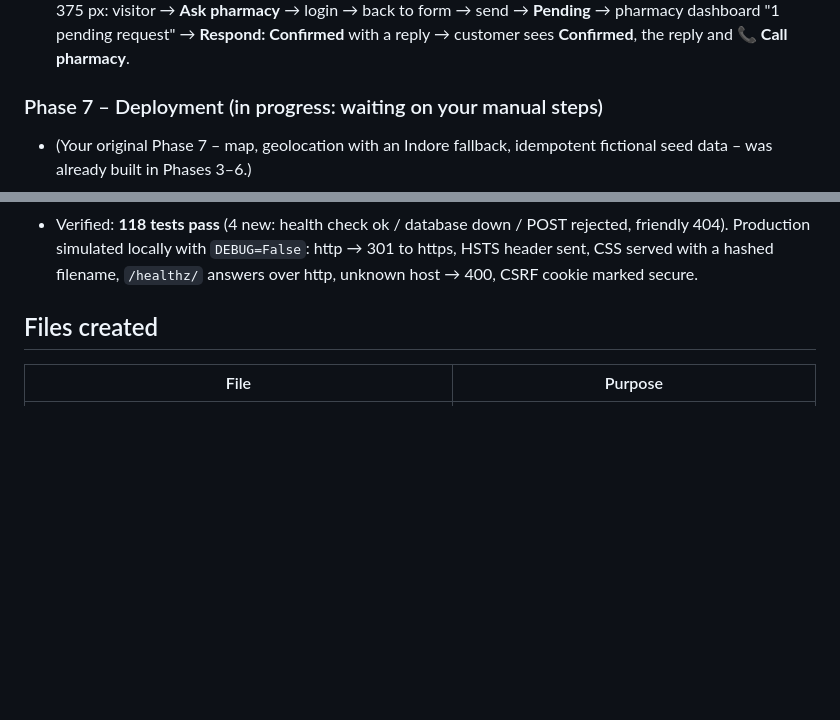
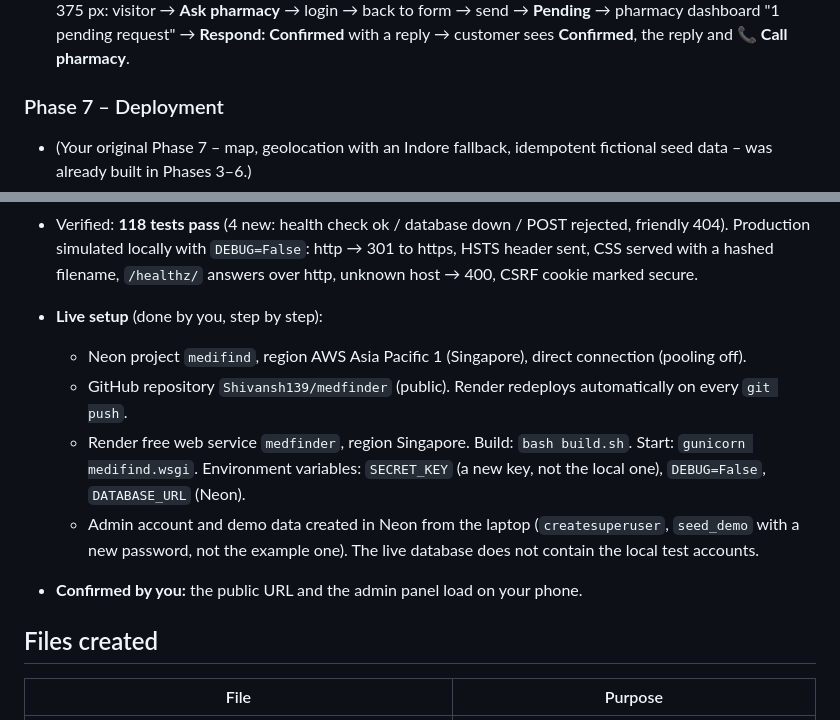
Before and after one commit to Shivansh139/medfinder, a Markdown page: PROGRESS.md, 2 parts joined by grey strips. GitHub-like rendering; blank space fills up the shorter version.

```diff
--- a/PROGRESS.md
+++ b/PROGRESS.md
@@ -100,7 +99,7 @@ Phase 7 is complete only when you confirm the public URL loads on your phone.
 - Limitation: **no notifications** (SMS/email would need an outside service). Customers check **My requests**.
 - Verified: **114 tests pass** (29 new: create rules, roles, approved-only, duplicates, quantity limits, tampering, customer and pharmacy ownership, cancel/respond only when pending, POST-only cancel, contact-phone privacy, dashboards, button visibility; plus `seed_demo` request checks). Full flow checked in the browser at 375 px: visitor → **Ask pharmacy** → login → back to form → send → **Pending** → pharmacy dashboard "1 pending request" → **Respond: Confirmed** with a reply → customer sees **Confirmed**, the reply and **📞 Call pharmacy**.
 
-### Phase 7 – Deployment (in progress: waiting on your manual steps)
+### Phase 7 – Deployment
 - (Your original Phase 7 – map, geolocation with an Indore fallback, idempotent fictional seed data – was already built in Phases 3–6.)
 - Decisions: **gunicorn** as the production web server; **Singapore** region for both Render and Neon (closest to India, and the same region keeps database queries fast); **HSTS 1 hour** while testing.
 - `settings.py`:
@@ -114,6 +113,13 @@ Phase 7 is complete only when you confirm the public URL loads on your phone.
 - Git repository created; `.env`, `db.sqlite3`, `venv/`, `staticfiles/` are not included (checked, plus a scan for secrets).
 - `check --deploy` with production values: 2 warnings left **on purpose**: W005 (HSTS for subdomains) and W021 (HSTS preload). `*.onrender.com` subdomains belong to other people's sites, so we must not set those.
 - Verified: **118 tests pass** (4 new: health check ok / database down / POST rejected, friendly 404). Production simulated locally with `DEBUG=False`: http → 301 to https, HSTS header sent, CSS served with a hashed filename, `/healthz/` answers over http, unknown host → 400, CSRF cookie marked secure.
+
+- **Live setup** (done by you, step by step):
+  - Neon project `medifind`, region AWS Asia Pacific 1 (Singapore), direct connection (pooling off).
+  - GitHub repository `Shivansh139/medfinder` (public). Render redeploys automatically on every `git push`.
+  - Render free web service `medfinder`, region Singapore. Build: `bash build.sh`. Start: `gunicorn medifind.wsgi`. Environment variables: `SECRET_KEY` (a new key, not the local one), `DEBUG=False`, `DATABASE_URL` (Neon).
+  - Admin account and demo data created in Neon from the laptop (`createsuperuser`, `seed_demo` with a new password, not the example one). The live database does not contain the local test accounts.
+- **Confirmed by you:** the public URL and the admin panel load on your phone.
 
 ## Files created
 
```
Also changed, not shown: other parts of PROGRESS.md (+25 -10 lines).
